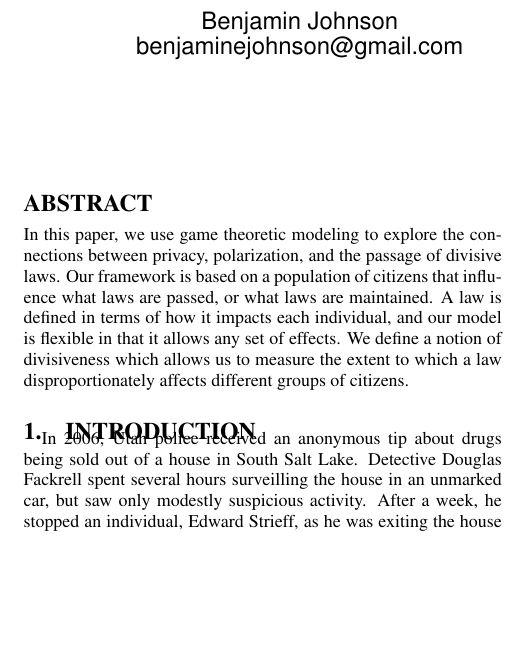
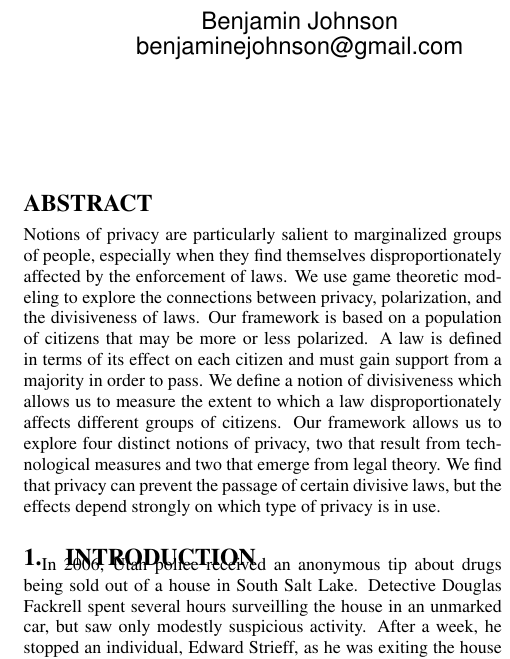
Before and after one commit to Balances-of-Power/WEIS2016, a LaTeX paper (paper.tex, which reads abstract.tex): part of one column of page 1 of 7, cut so that both start at the same text, the shorter picture padded with empty space. Compiled offline with pdfLaTeX.

Commit message:
revised abstract

```diff
--- a/abstract.tex
+++ b/abstract.tex
@@ -1,4 +1,4 @@
 %!TEX root = paper.tex
 %abstract.tex
 %
-In this paper, we use game theoretic modeling to explore the connections between privacy, polarization, and the passage of divisive laws.  Our framework is based on a population of citizens that influence what laws are passed, or what laws are maintained.  A law is defined in terms of how it impacts each individual, and our model is flexible in that it allows any set of effects.  We define a notion of divisiveness which allows us to measure the extent to which a law disproportionately affects different groups of citizens.
+Notions of privacy are particularly salient to marginalized groups of people, especially when they find themselves disproportionately affected by the enforcement of laws.  We use game theoretic modeling to explore the connections between privacy, polarization, and the divisiveness of laws.  Our framework is based on a population of citizens that may be more or less polarized.  A law is defined in terms of its effect on each citizen and must gain support from a majority in order to pass.  We define a notion of divisiveness which allows us to measure the extent to which a law disproportionately affects different groups of citizens.  Our framework allows us to explore four distinct notions of privacy, two that result from technological measures and two that emerge from legal theory.  We find that privacy can prevent the passage of certain divisive laws, but the effects depend strongly on which type of privacy is in use.
```
